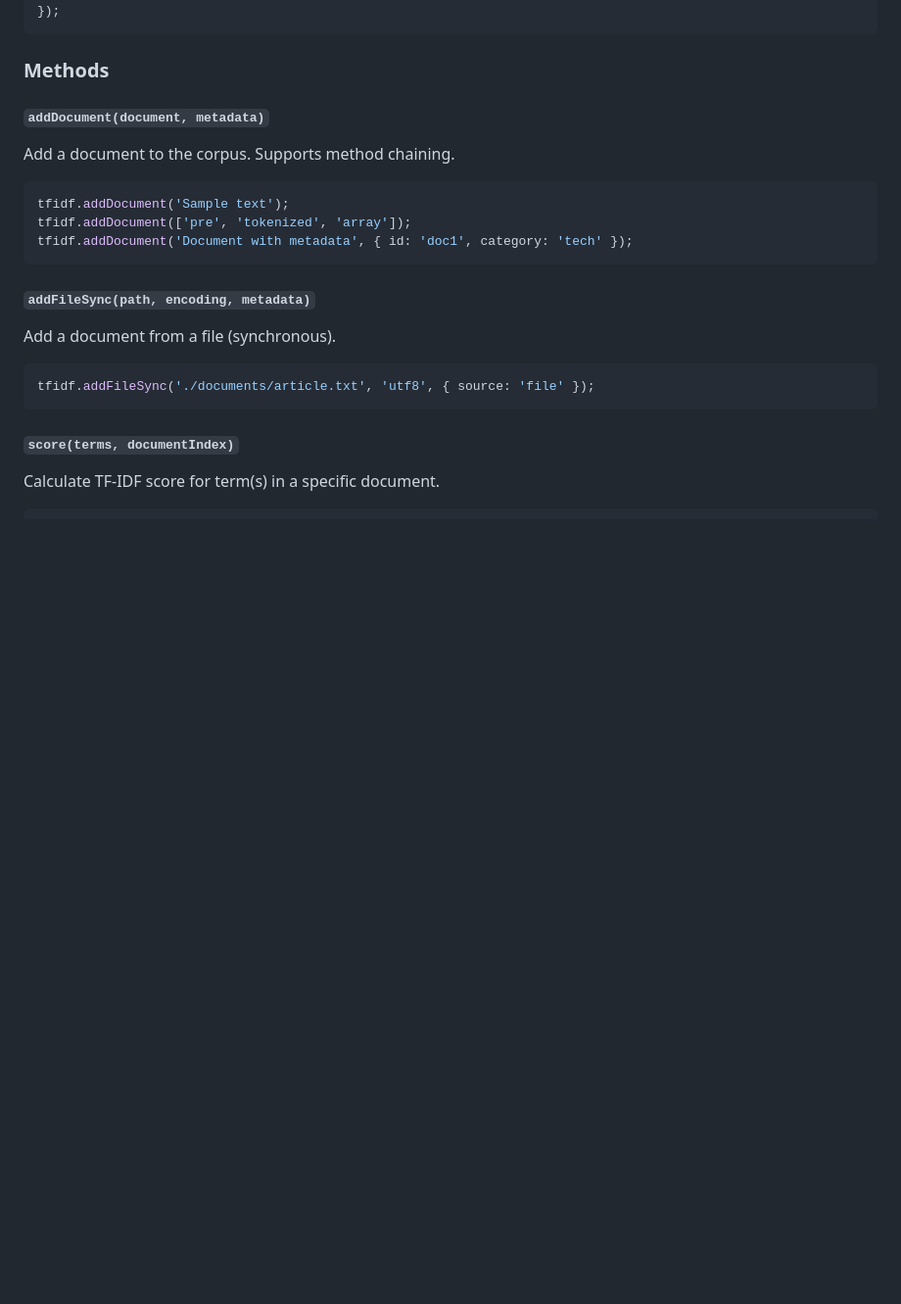
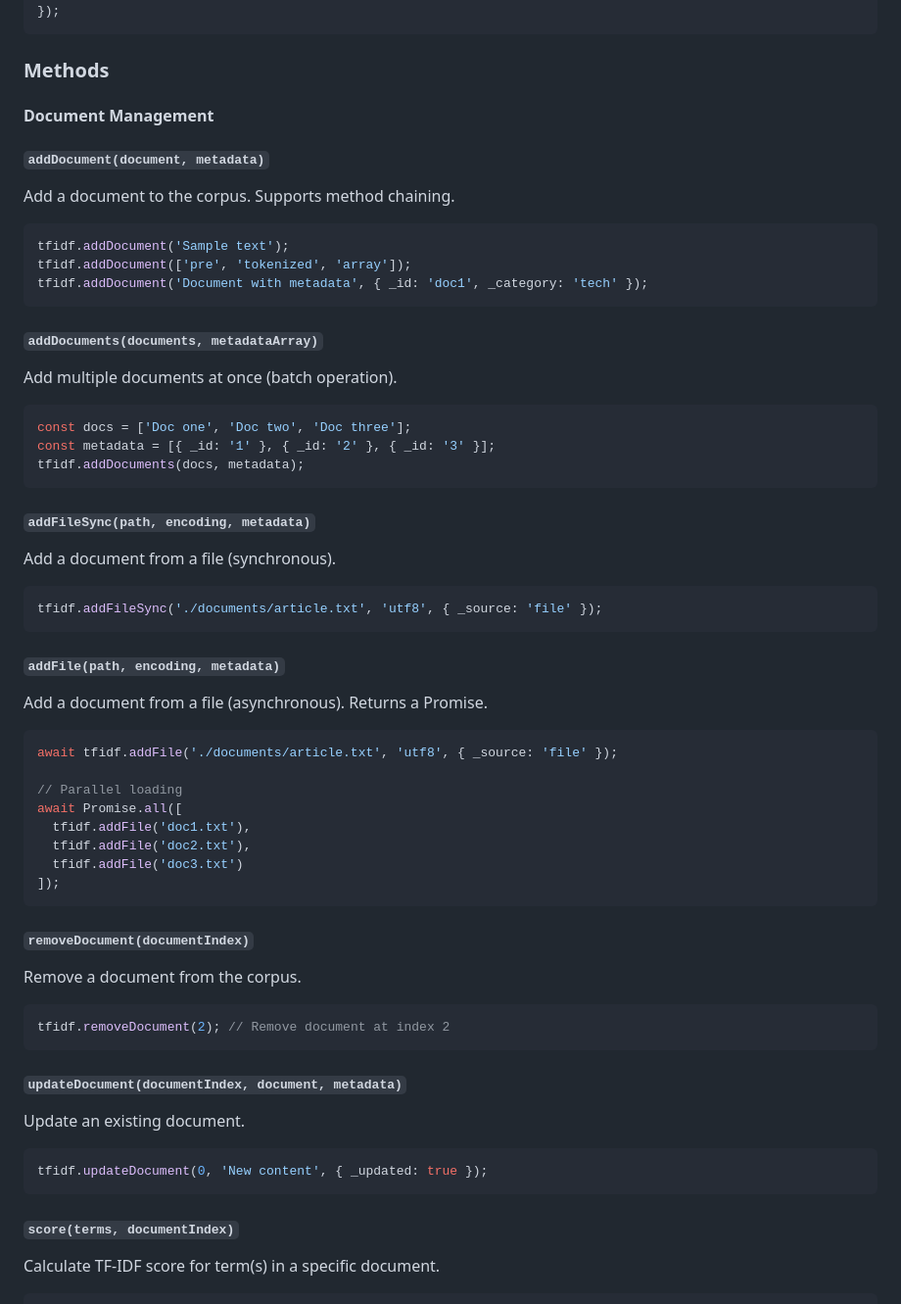
Before and after one commit to duyet/node-tfidf, a Markdown page: README.md, the part around one of its changes. Shown at 98% size. GitHub-like rendering; blank space fills up the shorter version.

````diff
--- a/README.md
+++ b/README.md
@@ -77,22 +77,65 @@ const tfidf = new TfIdf({
 
 ### Methods
 
-#### `addDocument(document, metadata)`
+#### Document Management
+
+##### `addDocument(document, metadata)`
 
 Add a document to the corpus. Supports method chaining.
 
 ```javascript
 tfidf.addDocument('Sample text');
 tfidf.addDocument(['pre', 'tokenized', 'array']);
-tfidf.addDocument('Document with metadata', { id: 'doc1', category: 'tech' });
+tfidf.addDocument('Document with metadata', { _id: 'doc1', _category: 'tech' });
 ```
 
-#### `addFileSync(path, encoding, metadata)`
+##### `addDocuments(documents, metadataArray)`
+
+Add multiple documents at once (batch operation).
+
+```javascript
+const docs = ['Doc one', 'Doc two', 'Doc three'];
+const metadata = [{ _id: '1' }, { _id: '2' }, { _id: '3' }];
+tfidf.addDocuments(docs, metadata);
+```
+
+##### `addFileSync(path, encoding, metadata)`
 
 Add a document from a file (synchronous).
 
 ```javascript
-tfidf.addFileSync('./documents/article.txt', 'utf8', { source: 'file' });
+tfidf.addFileSync('./documents/article.txt', 'utf8', { _source: 'file' });
+```
+
+##### `addFile(path, encoding, metadata)`
+
+Add a document from a file (asynchronous). Returns a Promise.
+
+```javascript
+await tfidf.addFile('./documents/article.txt', 'utf8', { _source: 'file' });
+
+// Parallel loading
+await Promise.all([
+  tfidf.addFile('doc1.txt'),
+  tfidf.addFile('doc2.txt'),
+  tfidf.addFile('doc3.txt')
+]);
+```
+
+##### `removeDocument(documentIndex)`
+
+Remove a document from the corpus.
+
+```javascript
+tfidf.removeDocument(2); // Remove document at index 2
+```
+
+##### `updateDocument(documentIndex, document, metadata)`
+
+Update an existing document.
+
+```javascript
+tfidf.updateDocument(0, 'New content', { _updated: true });
 ```
 
 #### `score(terms, documentIndex)`
````
Also changed, not shown: other parts of README.md (+74 -0 lines).
